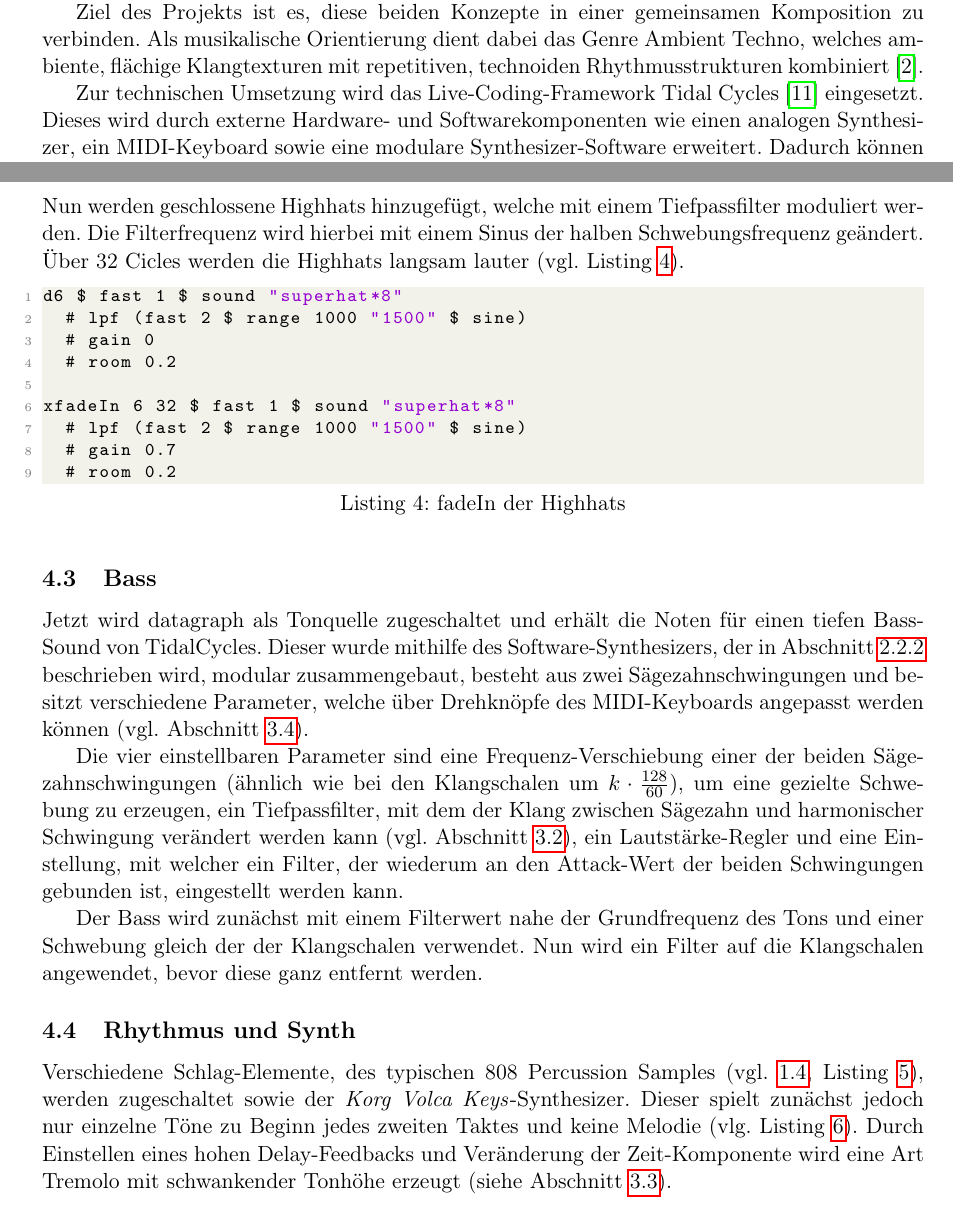
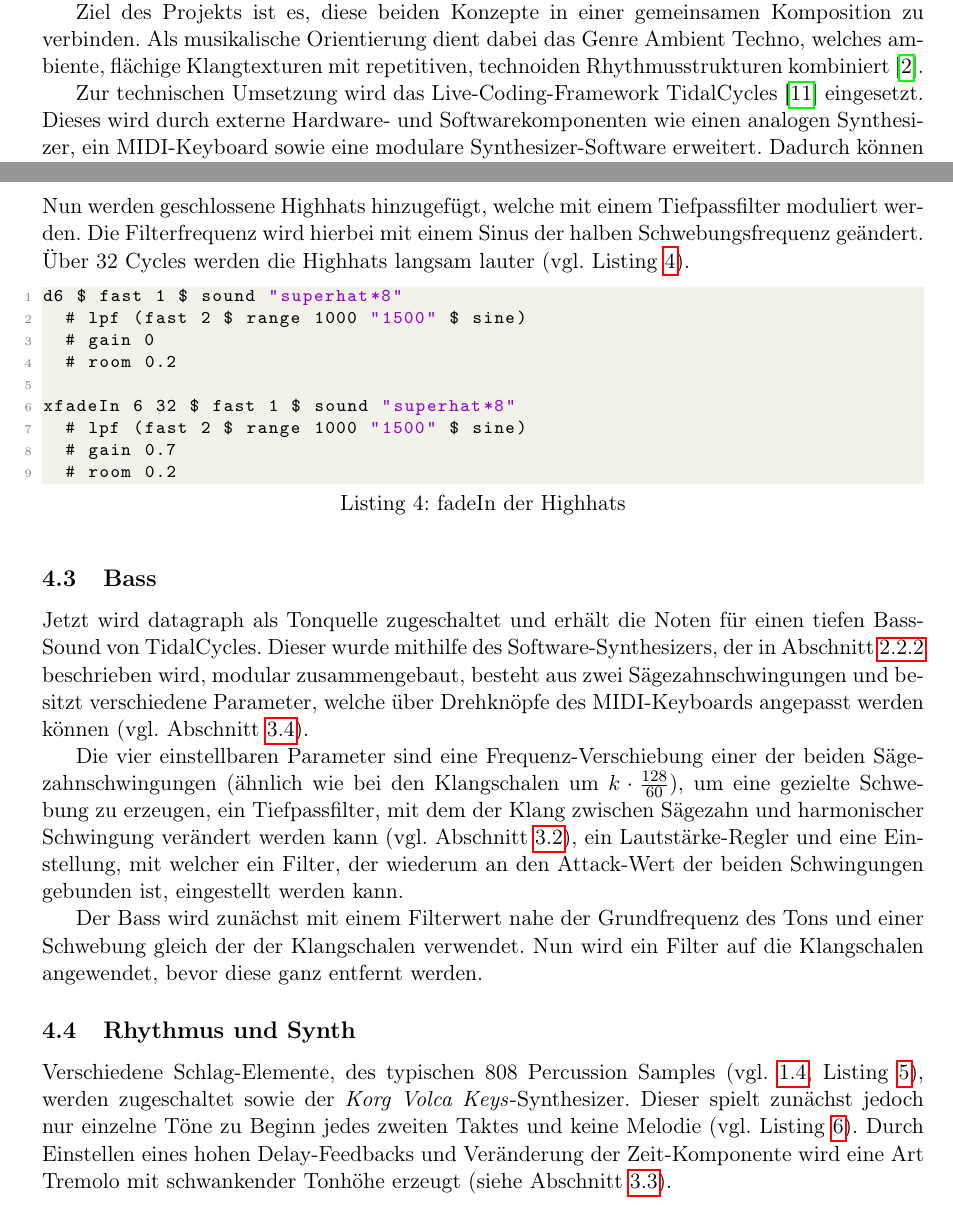
Before and after one commit to patsimm/cm-projekt-ss26, a LaTeX document (bericht/main.tex, which reads bericht/ablauf.tex): two parts of pages 1 and 10 of 13, joined at a grey line, cut so that both start at the same text. Compiled offline with pdfLaTeX.

Commit message:
small fixes and typos

```diff
--- a/bericht/ablauf.tex
+++ b/bericht/ablauf.tex
@@ -16,7 +16,7 @@ d1 $ gong 2 # gain 0.6
 \end{lstlisting}
 
 \subsection{Percussions}
-Nun werden geschlossene Highhats hinzugefügt, welche mit einem Tiefpassfilter moduliert werden. Die Filterfrequenz wird hierbei mit einem Sinus der halben Schwebungsfrequenz geändert. Über 32 Cicles werden die Highhats langsam lauter (vgl. Listing~\ref{lst:tidal-high-hats}).
+Nun werden geschlossene Highhats hinzugefügt, welche mit einem Tiefpassfilter moduliert werden. Die Filterfrequenz wird hierbei mit einem Sinus der halben Schwebungsfrequenz geändert. Über 32 Cycles werden die Highhats langsam lauter (vgl. Listing~\ref{lst:tidal-high-hats}).
 
 \begin{lstlisting}[language=Haskell, caption={fadeIn der Highhats}, label={lst:tidal-high-hats}]
 d6 $ fast 1 $ sound "superhat*8"
@@ -38,7 +38,7 @@ Die vier einstellbaren Parameter sind eine Frequenz-Verschiebung einer der beide
 Der Bass wird zunächst mit einem Filterwert nahe der Grundfrequenz des Tons und einer Schwebung gleich der der Klangschalen verwendet. Nun wird ein Filter auf die Klangschalen angewendet, bevor diese ganz entfernt werden.
 
 \subsection{Rhythmus und Synth}
-Verschiedene Schlag-Elemente, des typischen 808 Percussion Samples (vgl. \ref{sec:ambient-techno}, Listing~\ref{lst:tidal-drums}), werden zugeschaltet sowie der \textit{Korg Volca Keys}-Synthesizer. Dieser spielt zunächst jedoch nur einzelne Töne zu Beginn jedes zweiten Taktes und keine Melodie (vlg. Listing~\ref{lst:tidal-synth-init}). Durch Einstellen eines hohen Delay-Feedbacks und Veränderung der Zeit-Komponente wird eine Art Tremolo mit schwankender Tonhöhe erzeugt (siehe Abschnitt~\ref{sec:delay}).
+Verschiedene Schlag-Elemente, des typischen 808 Percussion Samples (vgl. \ref{sec:ambient-techno}, Listing~\ref{lst:tidal-drums}), werden zugeschaltet sowie der \textit{Korg Volca Keys}-Synthesizer. Dieser spielt zunächst jedoch nur einzelne Töne zu Beginn jedes zweiten Taktes und keine Melodie (vgl. Listing~\ref{lst:tidal-synth-init}). Durch Einstellen eines hohen Delay-Feedbacks und Veränderung der Zeit-Komponente wird eine Art Tremolo mit schwankender Tonhöhe erzeugt (siehe Abschnitt~\ref{sec:delay}).
 
 \begin{lstlisting}[language=Haskell, caption={Drum Pattern}, label={lst:tidal-drums}]
 d7 $ slow 1 $ "[808bd <[808sd 808oh] [808oh 808oh*2]>]*2" # gain 0.7 # lpf 2500
--- a/bericht/main.tex
+++ b/bericht/main.tex
@@ -63,7 +63,7 @@ Ein strukturell verwandtes Prinzip lässt sich im Techno beobachten. Durch repet
 
 Ziel des Projekts ist es, diese beiden Konzepte in einer gemeinsamen Komposition zu verbinden. Als musikalische Orientierung dient dabei das Genre Ambient Techno, welches ambiente, flächige Klangtexturen mit repetitiven, technoiden Rhythmusstrukturen kombiniert~\cite{AllMusicAmbientTechno}.
 
-Zur technischen Umsetzung wird das Live-Coding-Framework Tidal Cycles~\cite{mclean2010tidal} eingesetzt. Dieses wird durch externe Hardware- und Softwarekomponenten wie einen analogen Synthesizer, ein MIDI-Keyboard sowie eine modulare Synthesizer-Software erweitert. Dadurch können unterschiedliche Klangquellen kombiniert und Möglichkeiten der interaktiven Klangerzeugung umgesetzt werden.
+Zur technischen Umsetzung wird das Live-Coding-Framework TidalCycles~\cite{mclean2010tidal} eingesetzt. Dieses wird durch externe Hardware- und Softwarekomponenten wie einen analogen Synthesizer, ein MIDI-Keyboard sowie eine modulare Synthesizer-Software erweitert. Dadurch können unterschiedliche Klangquellen kombiniert und Möglichkeiten der interaktiven Klangerzeugung umgesetzt werden.
 
 Der Songaufbau orientiert sich an einer Entwicklung von ruhigen, schwebenden Klangflächen hin zu komplexeren Ambient Techno Strukturen und greift am Ende wieder die ursprüngliche Klangbad Schwebung auf.
 
```
Also changed, not shown: bericht/theorie.tex (+1 -1 lines), bericht/main.pdf, bericht/ablauf.tex (2 more changed lines), bericht/main.tex (6 more changed lines).
